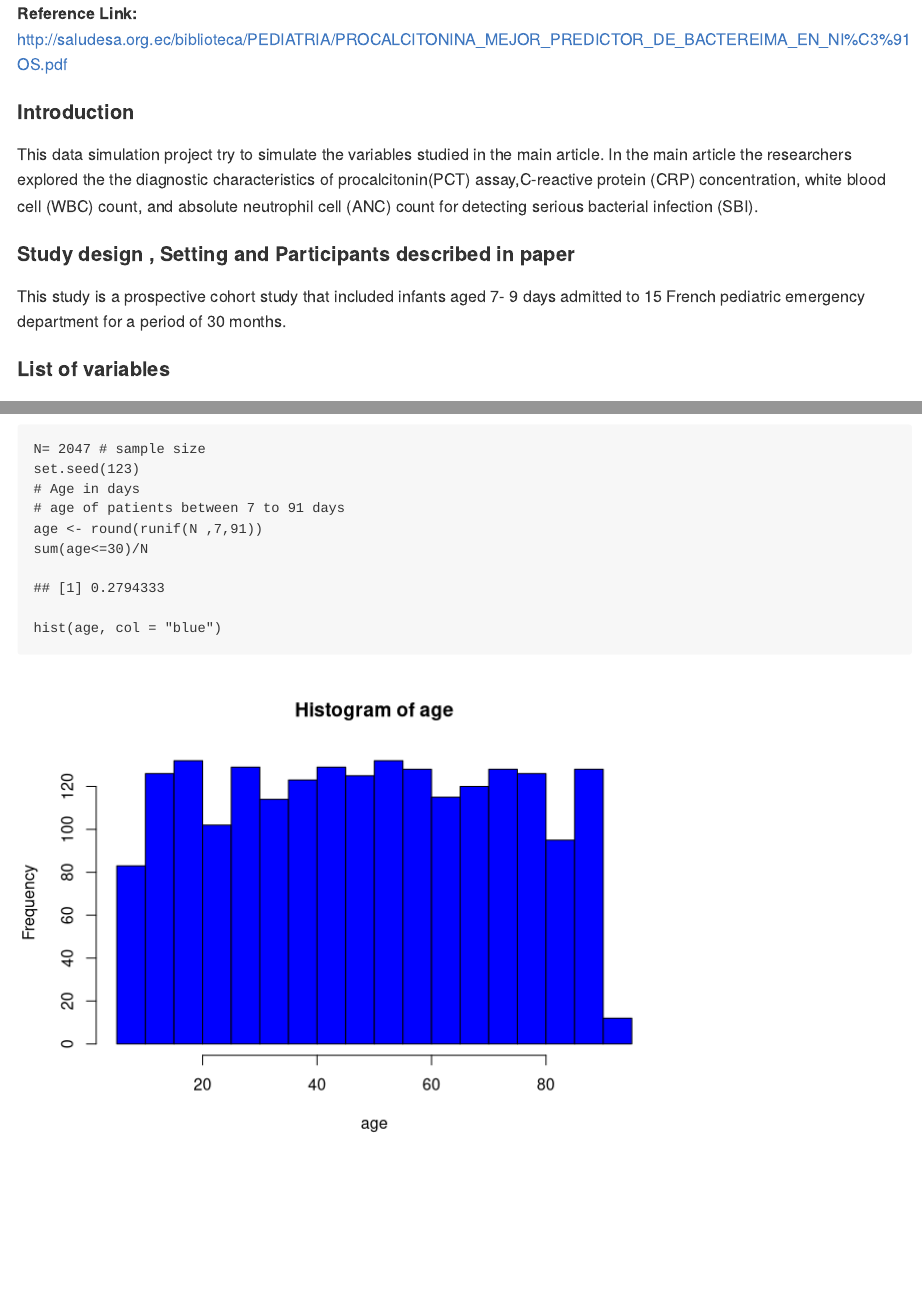
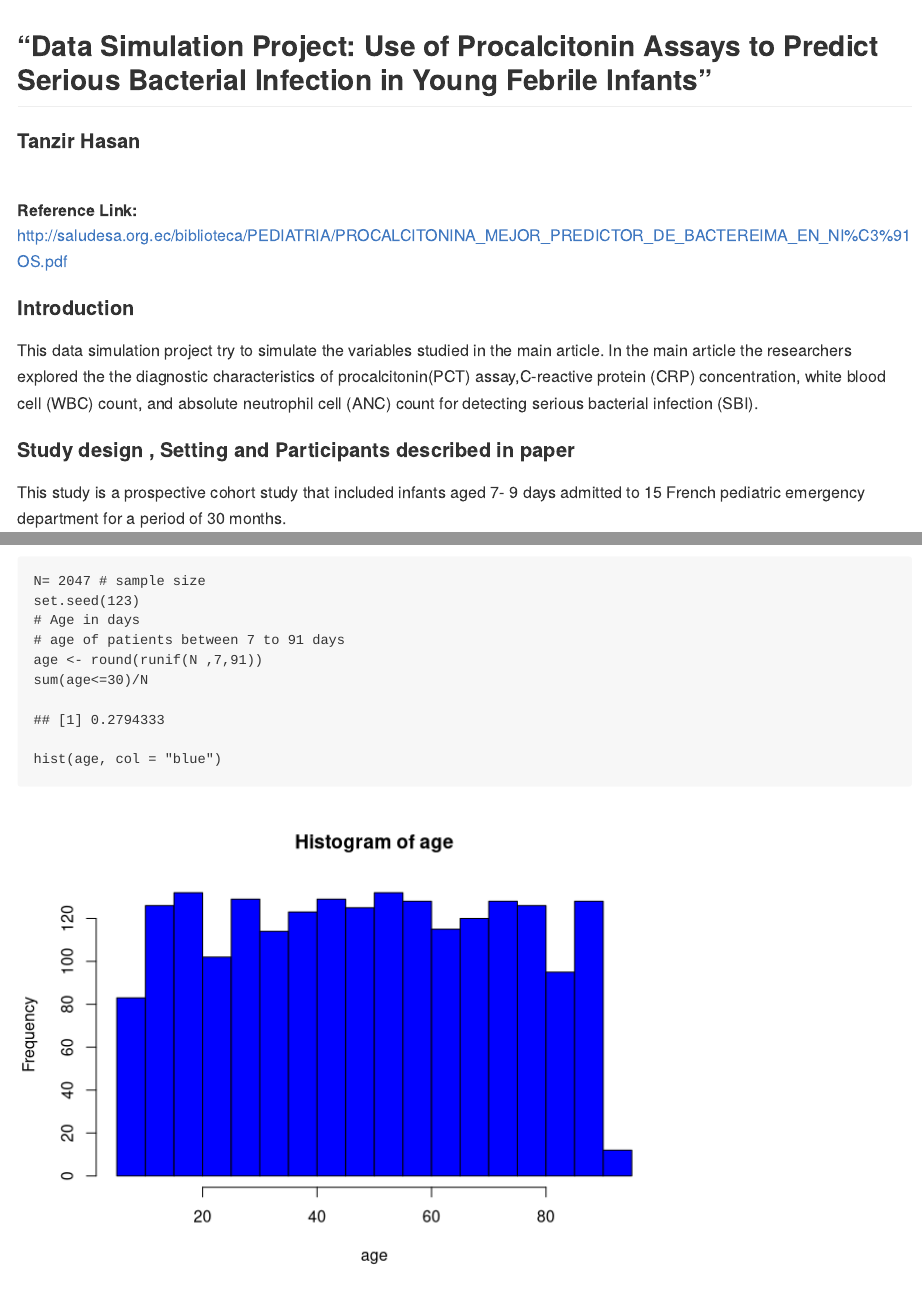
Before and after one commit to tanzirhasan/Data-Simulation-Project, an R Markdown document (Data_Simulation_Tanzir.Rmd): the page in a window 1100 px wide, from its top, and a second part further down, joined at a grey line. Rendered offline with R 4.5, knitr and Pandoc, with nearby package versions; both versions are drawn in the output format of the newer one; some code elsewhere in the file could not run offline.

Commit message:
Chage title part

```diff
--- a/Data_Simulation_Tanzir.Rmd
+++ b/Data_Simulation_Tanzir.Rmd
@@ -1,11 +1,14 @@
 ---
 title: "Data Simulation Project: Use of Procalcitonin Assays to Predict Serious Bacterial Infection in Young Febrile Infants"
 author: "Tanzir Hasan"
-output: html_document
+output: md_document
 ---
 
 
+##  "Data Simulation Project: Use of Procalcitonin Assays to Predict Serious Bacterial Infection in Young Febrile Infants"
+#### Tanzir Hasan
 
+<br>
 **Reference Link:**
 <http://saludesa.org.ec/biblioteca/PEDIATRIA/PROCALCITONINA_MEJOR_PREDICTOR_DE_BACTEREIMA_EN_NI%C3%91OS.pdf>
 
```
